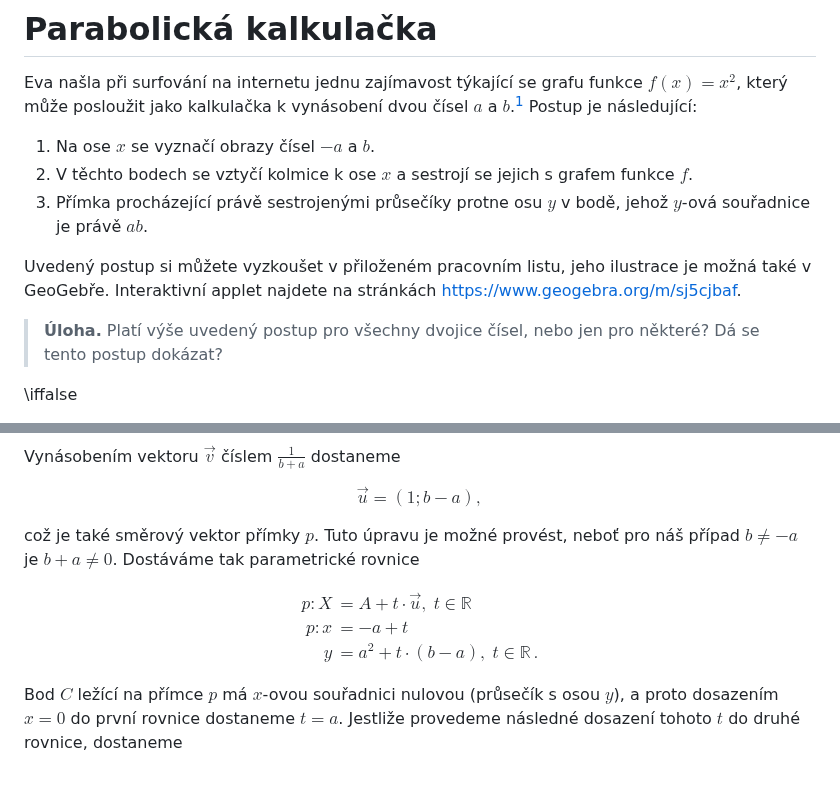
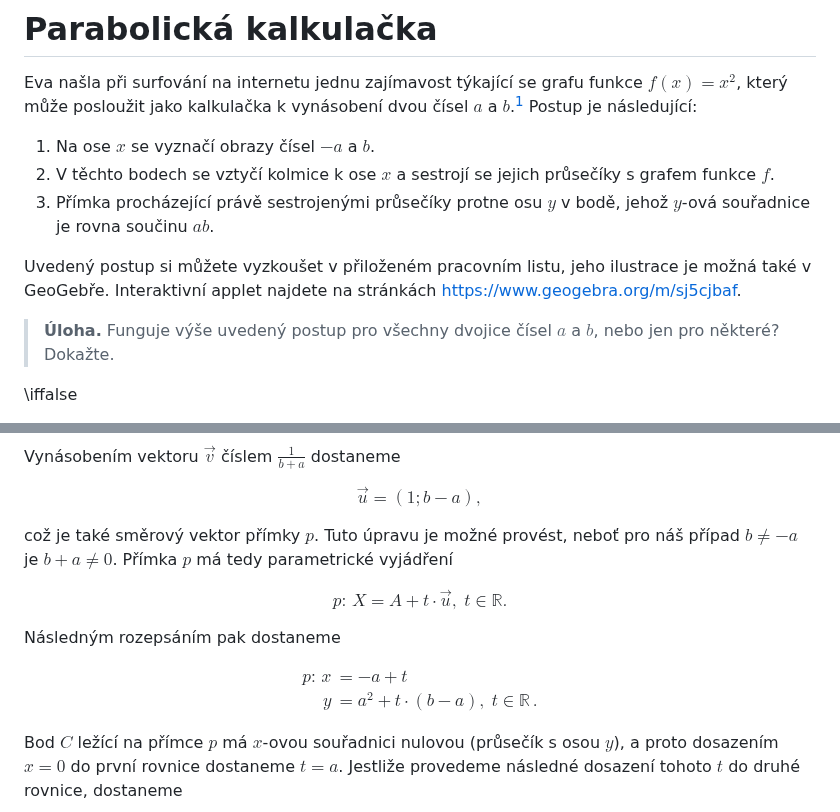
Before and after one commit to robert-marik/math4u2, a Markdown page: 00010_Analytic_geometry_Parabolic_calculator/cs_article.md, 2 parts joined by grey strips. GitHub-like rendering; blank space fills up the shorter version.

Commit message:
Drobná úprava

```diff
--- a/00010_Analytic_geometry_Parabolic_calculator/cs_article.md
+++ b/00010_Analytic_geometry_Parabolic_calculator/cs_article.md
@@ -14,16 +14,16 @@ $f(x) = x^2$, který může posloužit jako kalkulačka k vynásobení dvou čí
 $a$ a $b$.[^1] Postup je následující:
 
  1. Na ose $x$ se vyznačí obrazy čísel $-a$ a $b$.
- 2. V těchto bodech se vztyčí kolmice k ose $x$ a sestrojí se jejich s grafem funkce $f$.
+ 2. V těchto bodech se vztyčí kolmice k ose $x$ a sestrojí se jejich průsečíky s grafem funkce $f$.
  3. Přímka procházející právě sestrojenými průsečíky protne osu $y$ v bodě,
-    jehož $y$-ová souřadnice je právě $ab$.
+    jehož $y$-ová souřadnice je rovna součinu $ab$.
 
 Uvedený postup si můžete vyzkoušet v přiloženém pracovním listu, jeho
 ilustrace je možná také v GeoGebře. Interaktivní applet najdete na
 stránkách <https://www.geogebra.org/m/sj5cjbaf>.
 
-> **Úloha.** Platí výše uvedený postup pro všechny dvojice čísel, nebo jen pro
-> některé? Dá se tento postup dokázat?
+> **Úloha.** Funguje výše uvedený postup pro všechny dvojice čísel $a$ a $b$, nebo jen pro
+> některé? Dokažte.
 
 \iffalse
 
@@ -52,13 +52,17 @@ $$
 $$
 
 což je také směrový vektor přímky $p$.
-Tuto úpravu je možné provést, neboť pro náš případ  $b\neq -a$ je $b+a\neq0$.
-Dostáváme tak parametrické rovnice
+Tuto úpravu je možné provést, neboť pro náš případ  $b\neq -a$ je $b+a\neq0$. Přímka $p$ má tedy parametrické vyjádření
+
+$$
+p\colon \, X = A + t\cdot\overrightarrow{u}, \; t\in\mathbb{R}.
+$$
+
+Následným rozepsáním pak dostaneme
 
 $$
 \begin{aligned}
-p\colon X &= A + t\cdot\overrightarrow{u}, \; t\in\mathbb{R}\\
-p\colon x &= -a + t \\
+p\colon \, x &= -a + t \\
 y &= a^2 + t\cdot (b-a), \; t\in\mathbb{R}\,.
 \end{aligned}
 $$
```
